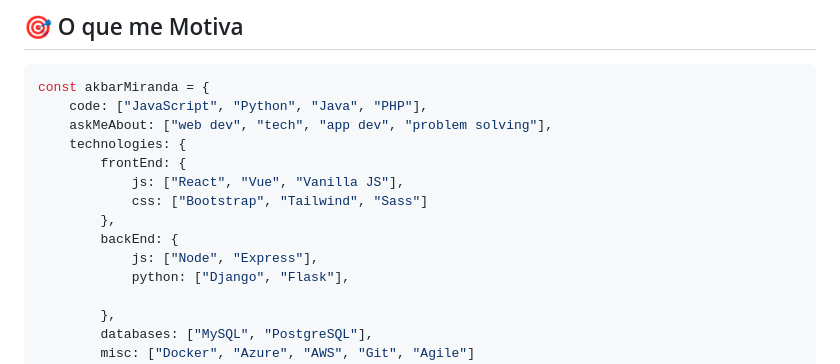
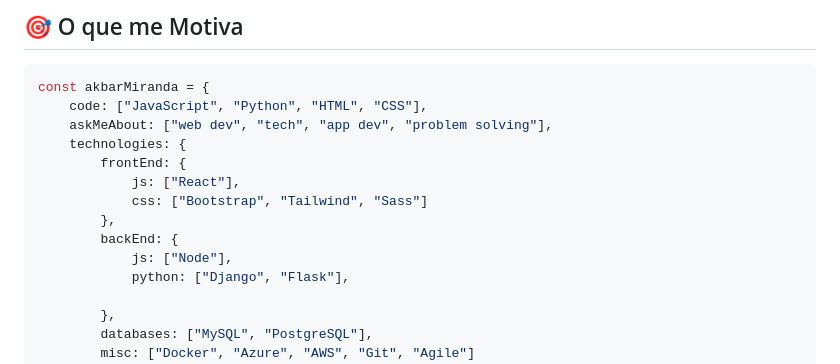
Before and after one commit to akbarmiranda/akbarmiranda, a Markdown page: README.md, the part around the change. Drawn GitHub-style.

````diff
--- a/README.md
+++ b/README.md
@@ -71,15 +71,15 @@ Sou um desenvolvedor apaixonado por criar soluções inovadoras e eficientes. Te
 
 ```javascript
 const akbarMiranda = {
-    code: ["JavaScript", "Python", "Java", "PHP"],
+    code: ["JavaScript", "Python", "HTML", "CSS"],
     askMeAbout: ["web dev", "tech", "app dev", "problem solving"],
     technologies: {
         frontEnd: {
-            js: ["React", "Vue", "Vanilla JS"],
+            js: ["React"],
             css: ["Bootstrap", "Tailwind", "Sass"]
         },
         backEnd: {
-            js: ["Node", "Express"],
+            js: ["Node"],
             python: ["Django", "Flask"],
 
         },
````
